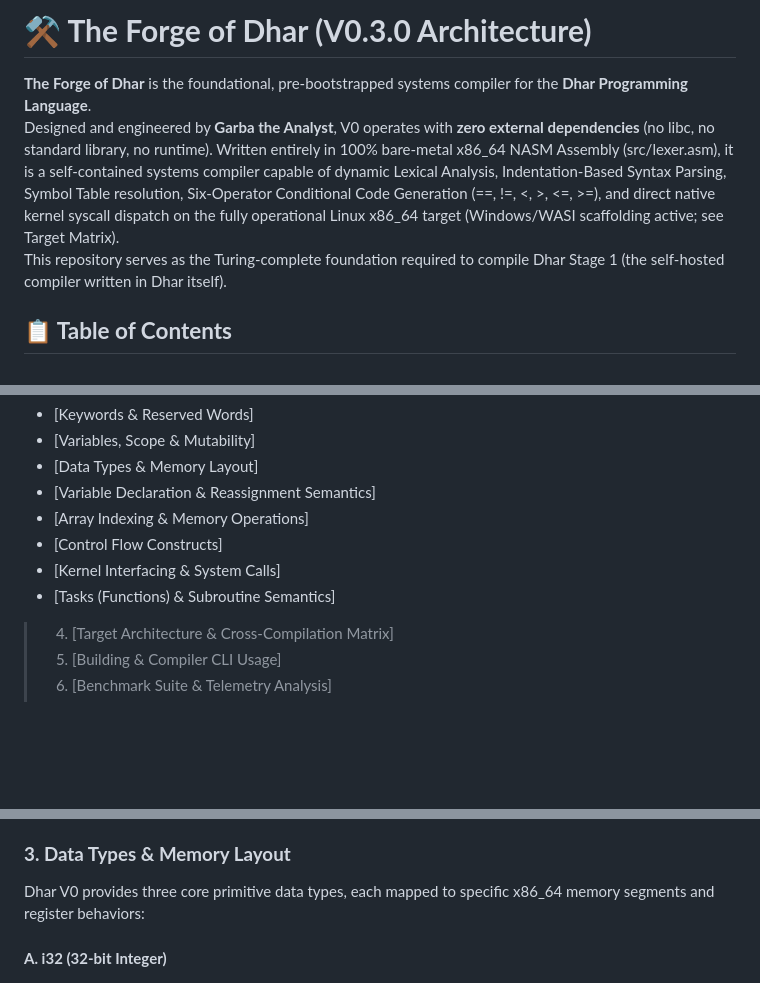
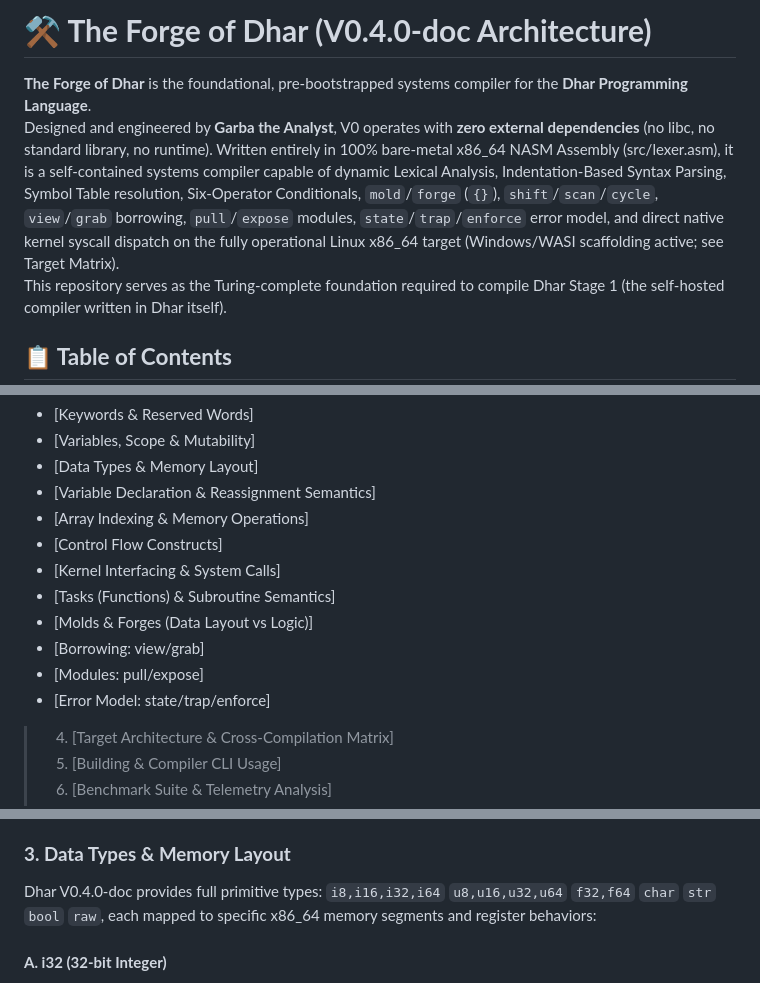
Before and after one commit to garba-the-analyst/forge-of-dhar, a Markdown page: README.md, 3 parts joined by grey strips. GitHub-like rendering; blank space fills up the shorter version.

Commit message:
docs: V0.4.0-doc README (mold/forge, shift/scan/cycle, view/grab, pull/expose, state/trap/enforce + i8-bool types)

```diff
--- a/README.md
+++ b/README.md
@@ -1,7 +1,7 @@
-# **⚒️ The Forge of Dhar (V0.3.0 Architecture)**
+# **⚒️ The Forge of Dhar (V0.4.0-doc Architecture)**
 
 **The Forge of Dhar** is the foundational, pre-bootstrapped systems compiler for the **Dhar Programming Language**.
-Designed and engineered by **Garba the Analyst**, V0 operates with **zero external dependencies** (no libc, no standard library, no runtime). Written entirely in 100% bare-metal x86\_64 NASM Assembly (src/lexer.asm), it is a self-contained systems compiler capable of dynamic Lexical Analysis, Indentation-Based Syntax Parsing, Symbol Table resolution, Six-Operator Conditional Code Generation (==, \!=, \<, \>, \<=, \>=), and direct native kernel syscall dispatch on the fully operational Linux x86\_64 target (Windows/WASI scaffolding active; see Target Matrix).
+Designed and engineered by **Garba the Analyst**, V0 operates with **zero external dependencies** (no libc, no standard library, no runtime). Written entirely in 100% bare-metal x86\_64 NASM Assembly (src/lexer.asm), it is a self-contained systems compiler capable of dynamic Lexical Analysis, Indentation-Based Syntax Parsing, Symbol Table resolution, Six-Operator Conditionals, `mold`/`forge` (`{}`), `shift`/`scan`/`cycle`, `view`/`grab` borrowing, `pull`/`expose` modules, `state`/`trap`/`enforce` error model, and direct native kernel syscall dispatch on the fully operational Linux x86\_64 target (Windows/WASI scaffolding active; see Target Matrix).
 This repository serves as the Turing-complete foundation required to compile Dhar Stage 1 (the self-hosted compiler written in Dhar itself).
 
 ## **📋 Table of Contents**
@@ -17,6 +17,10 @@ This repository serves as the Turing-complete foundation required to compile Dha
    * [Control Flow Constructs]
    * [Kernel Interfacing & System Calls]
    * [Tasks (Functions) & Subroutine Semantics]
+   * [Molds & Forges (Data Layout vs Logic)]
+   * [Borrowing: view/grab]
+   * [Modules: pull/expose]
+   * [Error Model: state/trap/enforce]
 > 4. [Target Architecture & Cross-Compilation Matrix]
 > 5. [Building & Compiler CLI Usage]
 > 6. [Benchmark Suite & Telemetry Analysis]
@@ -85,7 +89,7 @@ Dhar uses **indentation-based block scoping** (4 spaces or 1 tab per level):
 
 ### **3\. Data Types & Memory Layout**
 
-Dhar V0 provides three core primitive data types, each mapped to specific x86\_64 memory segments and register behaviors:
+Dhar V0.4.0-doc provides full primitive types: `i8,i16,i32,i64` `u8,u16,u32,u64` `f32,f64` `char` `str` `bool` `raw`, each mapped to specific x86\_64 memory segments and register behaviors:
 
 #### **A. i32 (32-bit Integer)**
 
```
